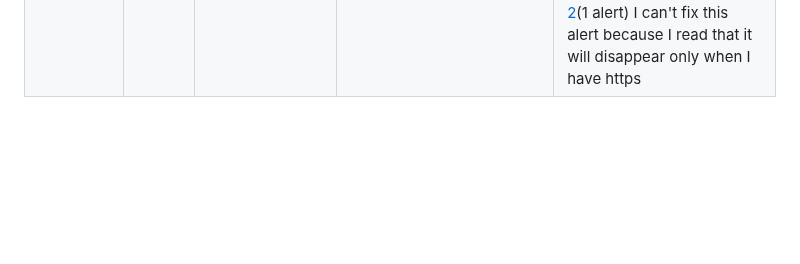
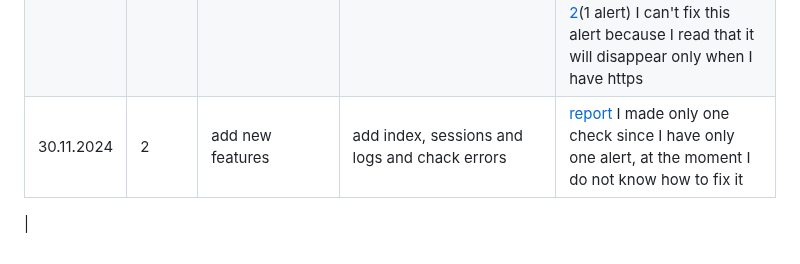
Before and after one commit to didenko-serhii/booking-system-project, a Markdown page: README.md, the part around the change. GitHub-like rendering; blank space fills up the shorter version.

```diff
--- a/README.md
+++ b/README.md
@@ -8,3 +8,5 @@ deno task start
 | 17.11.2024 | 2          | creating an environment for the project and structure | worked with docker and deno, gained knowledge about working with these tools                                                   | I tried to deploy the project with docerfile and docker compose, but it didn't work properly with deno, so I had to do everything from scratch                                                                                                                                                                         |
 | 19.11.2024 | 2          | code refactoring                                      | refactoring the code and changing the structure of the project, as I faced difficulties in implementing some libraries in deno | refactored the code based on your repository, and chatgpt, as my approach did not work recording                                                                                                                                                                                                                       |
 | 21.11.2024 | 2          | testing the project for vulnerabilities               | gained knowledge of testing web applications for vulnerabilitieslecture                                                        | [report 1](https://github.com/didenko-serhii/booking-system-project/blob/main/2024-11-22-ZAP-Report-.md)(2 alerts) I have an alert in my report with a login error \\ Bugfix: I fixed the login handler, because I made a mistake in its creation and I got a null in the response, but the expected string was  [report 2](https://github.com/didenko-serhii/booking-system-project/blob/main/2024-11-23-ZAP-Report-.md)(1 alert) I can't fix this alert because I read that it will disappear only when I have https |
+| 30.11.2024 | 2 | add new features | add index, sessions and logs and chack errors | [report](https://github.com/didenko-serhii/booking-system-project/blob/main/2024-11-30-ZAP-Report-.md) I made only one check since I have only one alert, at the moment I do not know how to fix it
+  |
```
